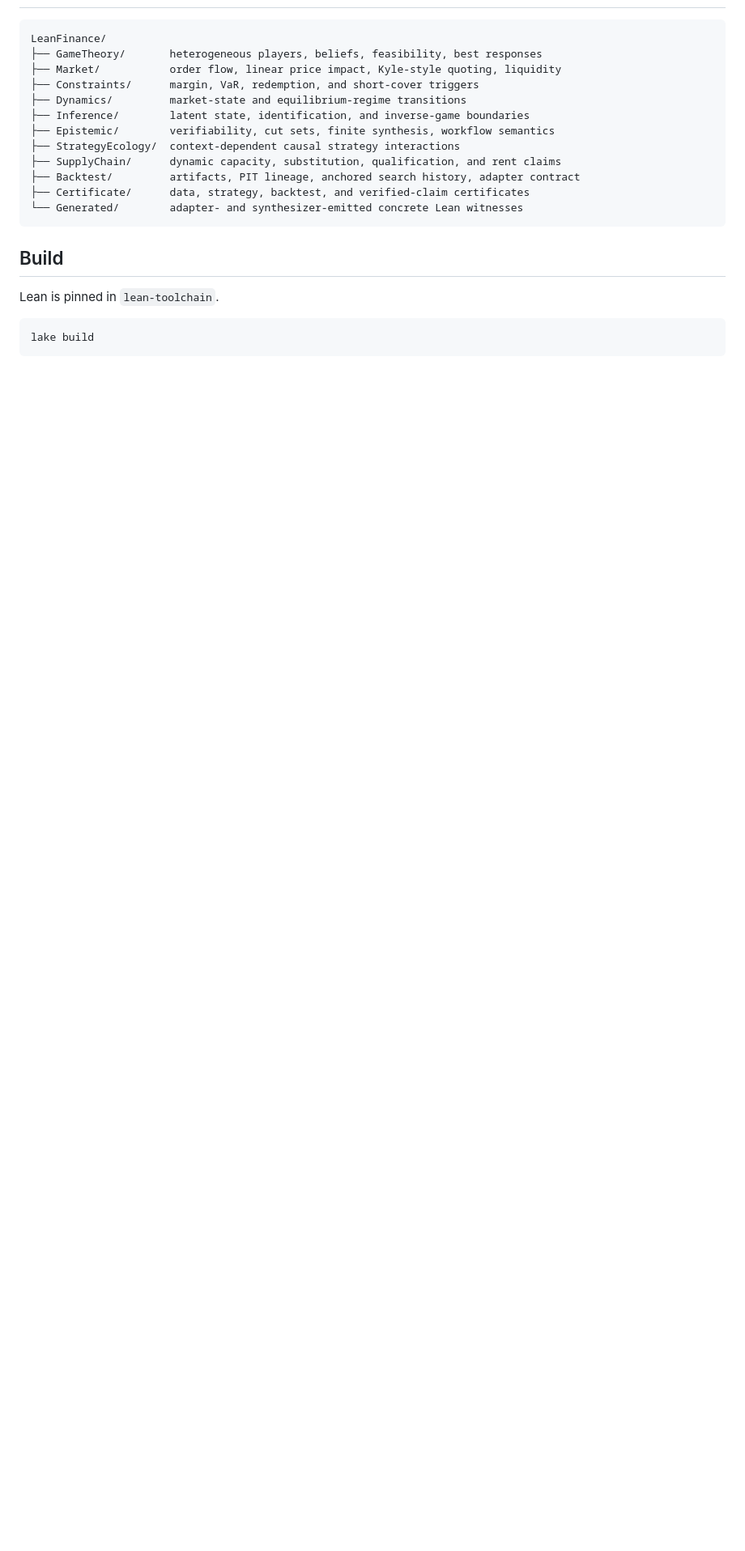
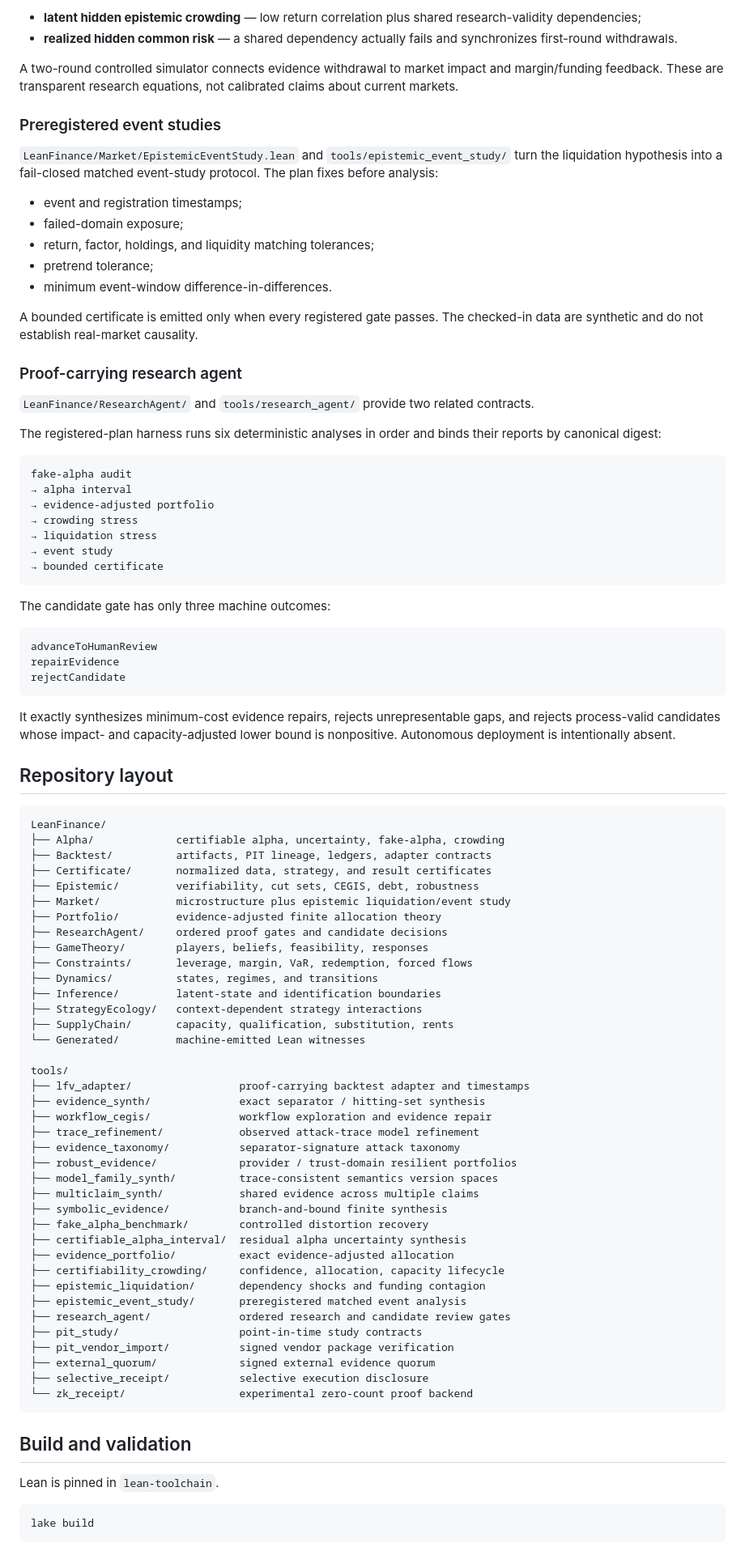
Before and after one commit to dmbs335/lean-finance-verification, a Markdown page: README.md, the part around one of its changes. Shown at 81% size. Drawn GitHub-style; blank space fills up the shorter version.

Commit message:
Align README with the integrated finance research frontier

````diff
--- a/README.md
+++ b/README.md
@@ -46,20 +145,90 @@ research-integrity and evidence-sufficiency claims encoded by the framework.
+- **latent hidden epistemic crowding** — low return correlation plus shared research-validity dependencies;
+- **realized hidden common risk** — a shared dependency actually fails and synchronizes first-round withdrawals.
+
+A two-round controlled simulator connects evidence withdrawal to market impact and margin/funding feedback. These are transparent research equations, not calibrated claims about current markets.
+
+### Preregistered event studies
+
+`LeanFinance/Market/EpistemicEventStudy.lean` and `tools/epistemic_event_study/` turn the liquidation hypothesis into a fail-closed matched event-study protocol. The plan fixes before analysis:
+
+- event and registration timestamps;
+- failed-domain exposure;
+- return, factor, holdings, and liquidity matching tolerances;
+- pretrend tolerance;
+- minimum event-window difference-in-differences.
+
+A bounded certificate is emitted only when every registered gate passes. The checked-in data are synthetic and do not establish real-market causality.
+
+### Proof-carrying research agent
+
+`LeanFinance/ResearchAgent/` and `tools/research_agent/` provide two related contracts.
+
+The registered-plan harness runs six deterministic analyses in order and binds their reports by canonical digest:
+
+```text
+fake-alpha audit
+→ alpha interval
+→ evidence-adjusted portfolio
+→ crowding stress
+→ liquidation stress
+→ event study
+→ bounded certificate
+```
+
+The candidate gate has only three machine outcomes:
+
+```text
+advanceToHumanReview
+repairEvidence
+rejectCandidate
+```
+
+It exactly synthesizes minimum-cost evidence repairs, rejects unrepresentable gaps, and rejects process-valid candidates whose impact- and capacity-adjusted lower bound is nonpositive. Autonomous deployment is intentionally absent.
+
+## Repository layout
 
 ```text
 LeanFinance/
-├── GameTheory/       heterogeneous players, beliefs, feasibility, best responses
-├── Market/           order flow, linear price impact, Kyle-style quoting, liquidity
-├── Constraints/      margin, VaR, redemption, and short-cover triggers
-├── Dynamics/         market-state and equilibrium-regime transitions
-├── Inference/        latent state, identification, and inverse-game boundaries
-├── Epistemic/        verifiability, cut sets, finite synthesis, workflow semantics
-├── StrategyEcology/  context-dependent causal strategy interactions
-├── SupplyChain/      dynamic capacity, substitution, qualification, and rent claims
-├── Backtest/         artifacts, PIT lineage, anchored search history, adapter contract
-├── Certificate/      data, strategy, backtest, and verified-claim certificates
-└── Generated/        adapter- and synthesizer-emitted concrete Lean witnesses
+├── Alpha/             certifiable alpha, uncertainty, fake-alpha, crowding
+├── Backtest/          artifacts, PIT lineage, ledgers, adapter contracts
+├── Certificate/       normalized data, strategy, and result certificates
+├── Epistemic/         verifiability, cut sets, CEGIS, debt, robustness
+├── Market/            microstructure plus epistemic liquidation/event study
+├── Portfolio/         evidence-adjusted finite allocation theory
+├── ResearchAgent/     ordered proof gates and candidate decisions
+├── GameTheory/        players, beliefs, feasibility, responses
+├── Constraints/       leverage, margin, VaR, redemption, forced flows
+├── Dynamics/          states, regimes, and transitions
+├── Inference/         latent-state and identification boundaries
+├── StrategyEcology/   context-dependent strategy interactions
+├── SupplyChain/       capacity, qualification, substitution, rents
+└── Generated/         machine-emitted Lean witnesses
+
+tools/
+├── lfv_adapter/                 proof-carrying backtest adapter and timestamps
+├── evidence_synth/              exact separator / hitting-set synthesis
+├── workflow_cegis/              workflow exploration and evidence repair
+├── trace_refinement/            observed attack-trace model refinement
+├── evidence_taxonomy/           separator-signature attack taxonomy
+├── robust_evidence/             provider / trust-domain resilient portfolios
+├── model_family_synth/          trace-consistent semantics version spaces
+├── multiclaim_synth/            shared evidence across multiple claims
+├── symbolic_evidence/           branch-and-bound finite synthesis
+├── fake_alpha_benchmark/        controlled distortion recovery
+├── certifiable_alpha_interval/  residual alpha uncertainty synthesis
+├── evidence_portfolio/          exact evidence-adjusted allocation
+├── certifiability_crowding/     confidence, allocation, capacity lifecycle
+├── epistemic_liquidation/       dependency shocks and funding contagion
+├── epistemic_event_study/       preregistered matched event analysis
+├── research_agent/              ordered research and candidate review gates
+├── pit_study/                   point-in-time study contracts
+├── pit_vendor_import/           signed vendor package verification
+├── external_quorum/             signed external evidence quorum
+├── selective_receipt/           selective execution disclosure
+└── zk_receipt/                  experimental zero-count proof backend
 ```
 
-## Build
+## Build and validation
 
 Lean is pinned in `lean-toolchain`.
 
````
Also changed, not shown: other parts of README.md (+195 -135 lines).
